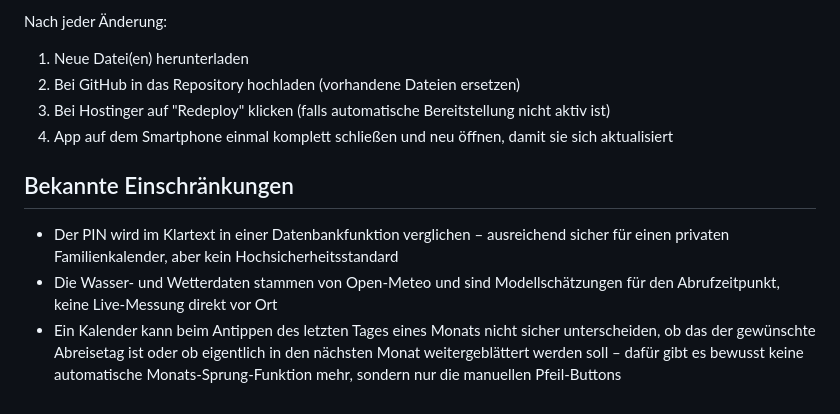
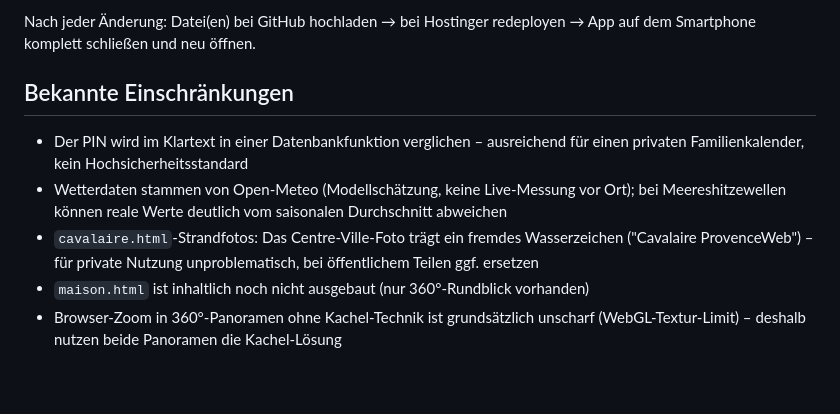
Before and after one commit to marcholtschmidt-rgb/Belegungsplan-Cavalaire, a Markdown page: README.md, the part around one of its changes. GitHub-like rendering.

```diff
--- a/README.md
+++ b/README.md
@@ -79,13 +121,10 @@ Für Anpassungen (Design, neue Funktionen, Fehlerbehebungen) einfach einen (neue
 
-Nach jeder Änderung:
-
-1. Neue Datei(en) herunterladen
-2. Bei GitHub in das Repository hochladen (vorhandene Dateien ersetzen)
-3. Bei Hostinger auf "Redeploy" klicken (falls automatische Bereitstellung nicht aktiv ist)
-4. App auf dem Smartphone einmal komplett schließen und neu öffnen, damit sie sich aktualisiert
+Nach jeder Änderung: Datei(en) bei GitHub hochladen → bei Hostinger redeployen → App auf dem Smartphone komplett schließen und neu öffnen.
 
 ## Bekannte Einschränkungen
 
-- Der PIN wird im Klartext in einer Datenbankfunktion verglichen – ausreichend sicher für einen privaten Familienkalender, aber kein Hochsicherheitsstandard
-- Die Wasser- und Wetterdaten stammen von Open-Meteo und sind Modellschätzungen für den Abrufzeitpunkt, keine Live-Messung direkt vor Ort
-- Ein Kalender kann beim Antippen des letzten Tages eines Monats nicht sicher unterscheiden, ob das der gewünschte Abreisetag ist oder ob eigentlich in den nächsten Monat weitergeblättert werden soll – dafür gibt es bewusst keine automatische Monats-Sprung-Funktion mehr, sondern nur die manuellen Pfeil-Buttons
+- Der PIN wird im Klartext in einer Datenbankfunktion verglichen – ausreichend für einen privaten Familienkalender, kein Hochsicherheitsstandard
+- Wetterdaten stammen von Open-Meteo (Modellschätzung, keine Live-Messung vor Ort); bei Meereshitzewellen können reale Werte deutlich vom saisonalen Durchschnitt abweichen
+- `cavalaire.html`-Strandfotos: Das Centre-Ville-Foto trägt ein fremdes Wasserzeichen ("Cavalaire ProvenceWeb") – für private Nutzung unproblematisch, bei öffentlichem Teilen ggf. ersetzen
+- `maison.html` ist inhaltlich noch nicht ausgebaut (nur 360°-Rundblick vorhanden)
+- Browser-Zoom in 360°-Panoramen ohne Kachel-Technik ist grundsätzlich unscharf (WebGL-Textur-Limit) – deshalb nutzen beide Panoramen die Kachel-Lösung
```
Also changed, not shown: other parts of README.md (+74 -32 lines).
